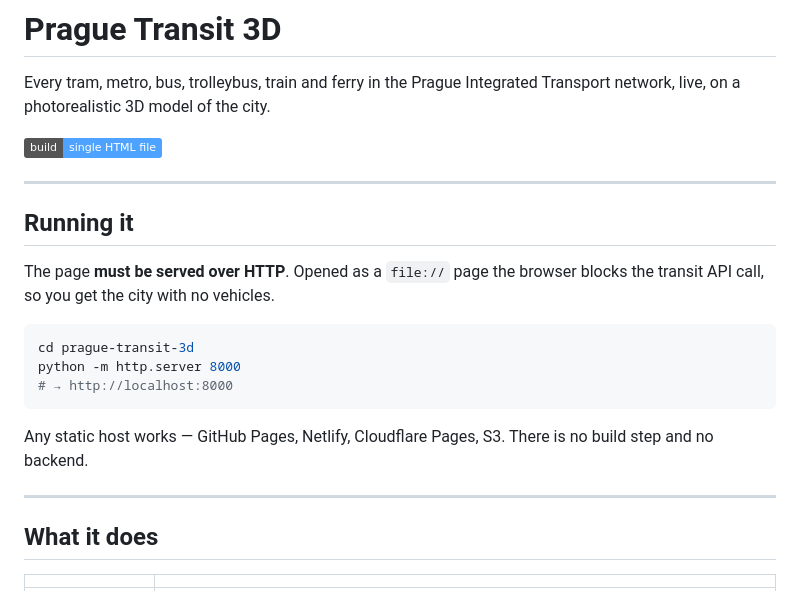
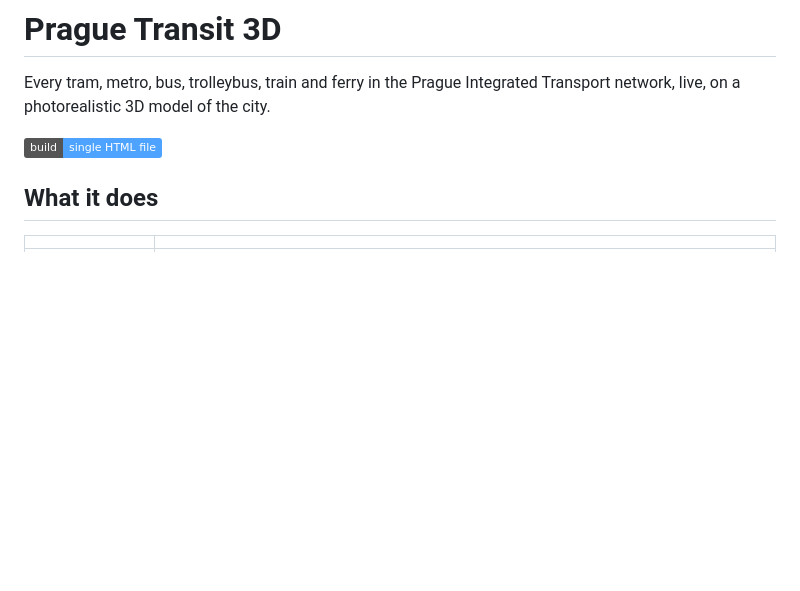
Before and after one commit to marcelorigoto1/prague-transit-3d, a Markdown page: README.md, the part around one of its changes. GitHub-like rendering; badges without logos; blank space fills up the shorter version.

````diff
--- a/README.md
+++ b/README.md
@@ -4,24 +4,6 @@ Every tram, metro, bus, trolleybus, train and ferry in the Prague Integrated
 Transport network, live, on a photorealistic 3D model of the city.
 
 ![status](https://img.shields.io/badge/build-single%20HTML%20file-4da3ff)
-
----
-
-## Running it
-
-The page **must be served over HTTP**. Opened as a `file://` page the browser
-blocks the transit API call, so you get the city with no vehicles.
-
-```bash
-cd prague-transit-3d
-python -m http.server 8000
-# → http://localhost:8000
-```
-
-Any static host works — GitHub Pages, Netlify, Cloudflare Pages, S3. There is no
-build step and no backend.
-
----
 
 ## What it does
 
````
Also changed, not shown: other parts of README.md (+0 -48 lines).
